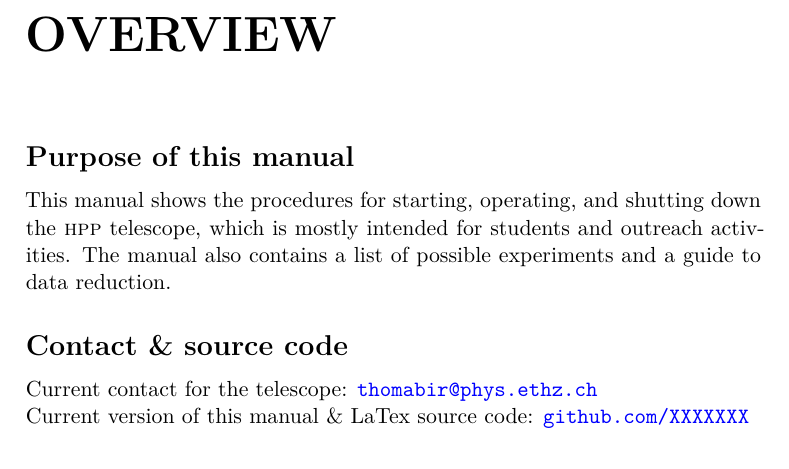
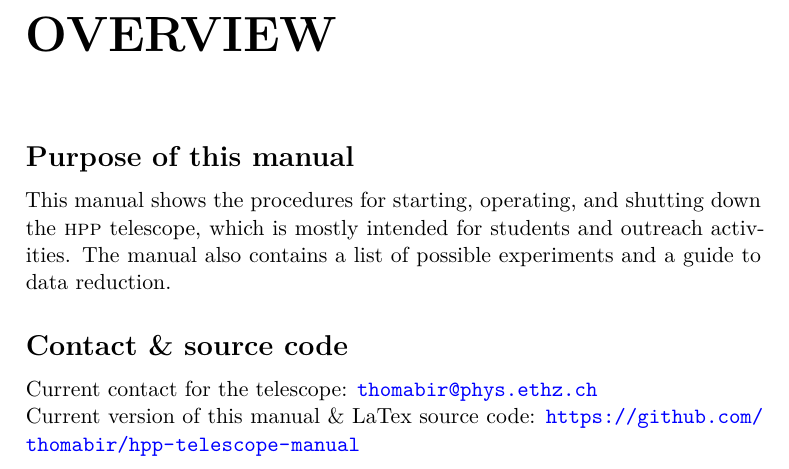
Before and after one commit to thomabir/hpp-telescope-manual, a LaTeX thesis (hpp-manual.tex): part of page 3 of 81, cut so that both start at the same text. Compiled offline with XeLaTeX; a missing font is replaced by an installed copy or a similar font.

Commit message:
Add link to repo

```diff
--- a/hpp-manual.tex
+++ b/hpp-manual.tex
@@ -321,7 +321,7 @@ The manual also contains a list of possible experiments and a guide to data redu
 
 Current contact for the telescope: \url{thomabir@phys.ethz.ch}
 
-\noindent Current version of this manual \& LaTex source code: \url{github.com/XXXXXXX}
+\noindent Current version of this manual \& LaTex source code: \url{https://github.com/thomabir/hpp-telescope-manual}
 
 \cleardoublepage
 
```
